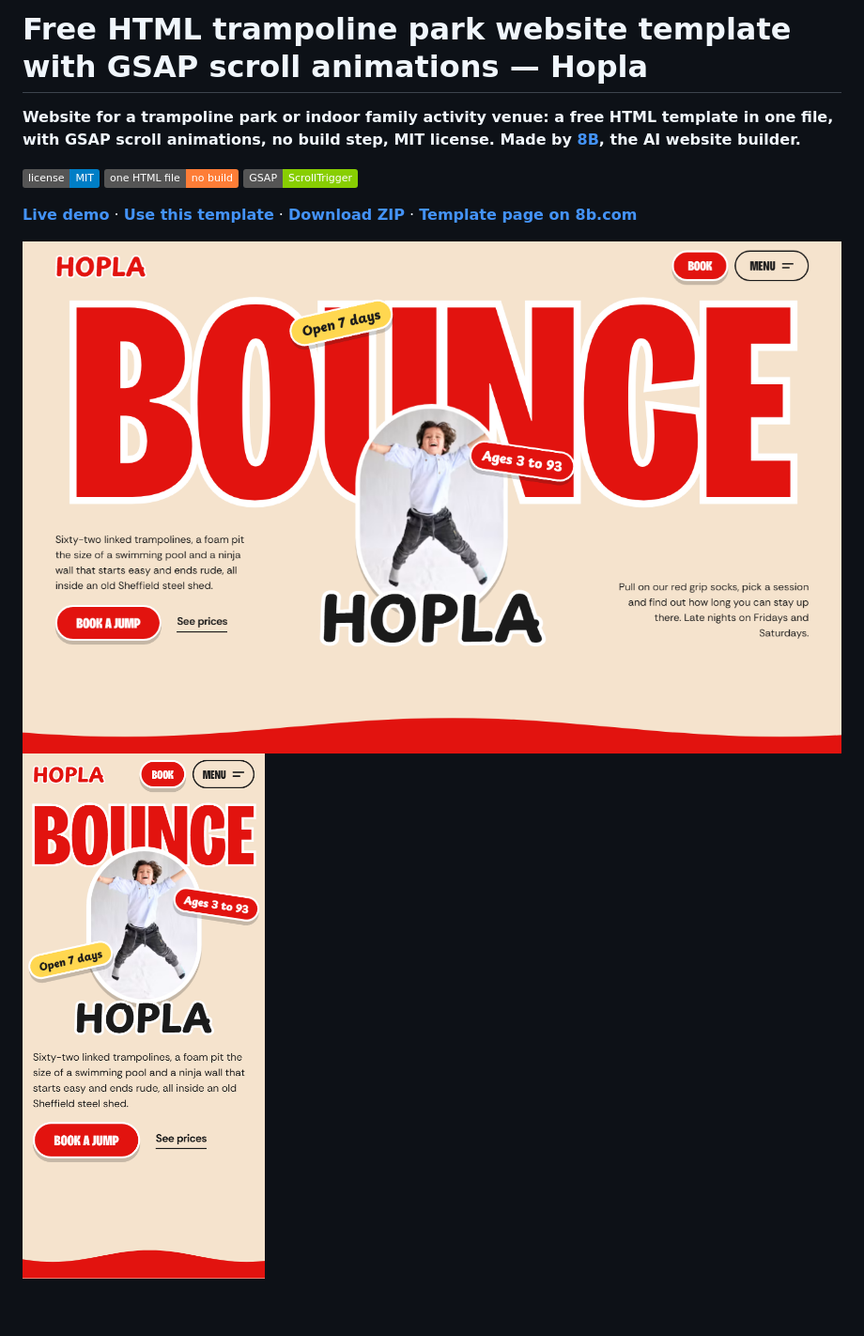
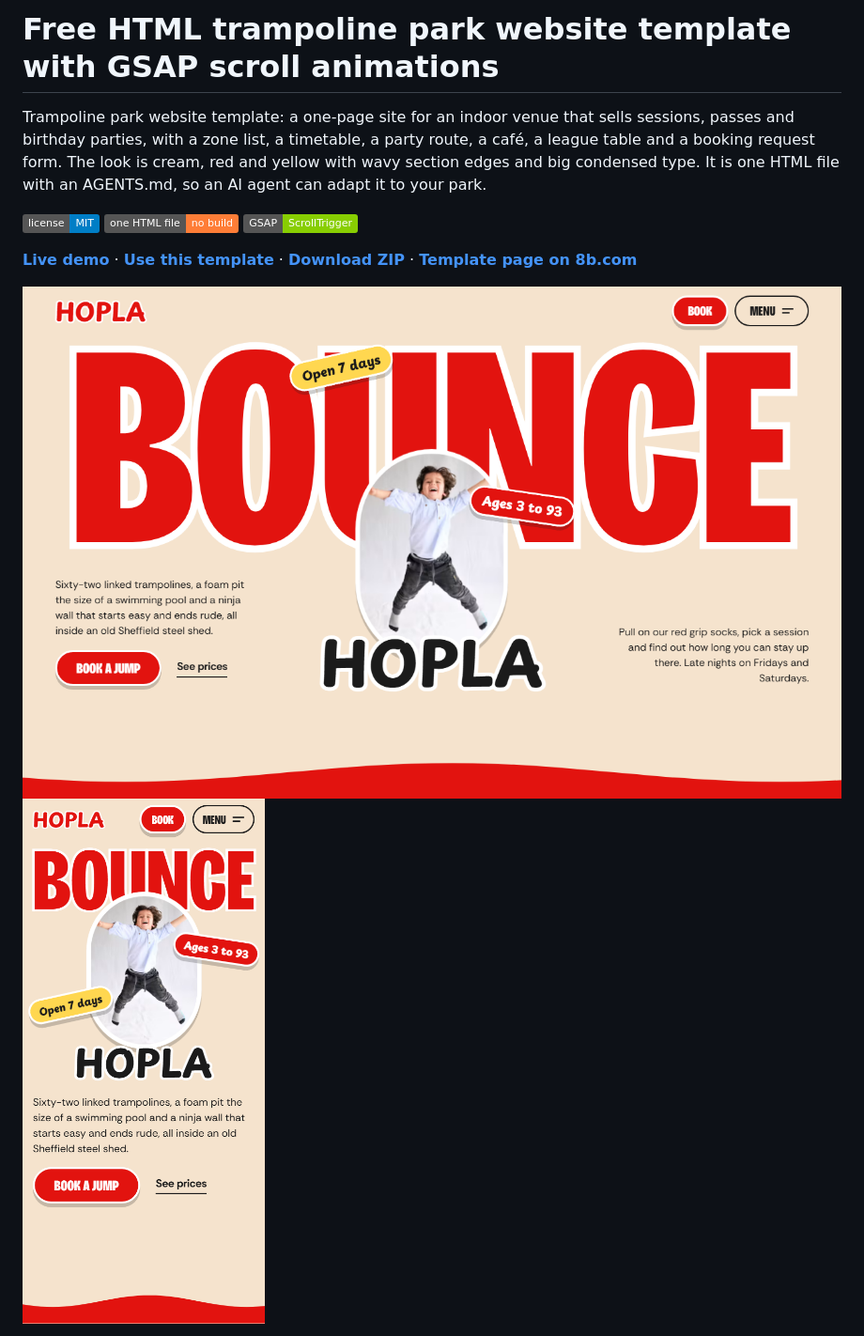
Before and after one commit to 8bsite/trampoline-park-website-template, a Markdown page: README.md, the part around one of its changes. Shown at 94% size. Rendered like a GitHub page; badges without logos; blank space fills up the shorter version.

```diff
--- a/README.md
+++ b/README.md
@@ -1,6 +1,6 @@
-# Free HTML trampoline park website template with GSAP scroll animations — Hopla
+# Free HTML trampoline park website template with GSAP scroll animations
 
-**Website for a trampoline park or indoor family activity venue: a free HTML template in one file, with GSAP scroll animations, no build step, MIT license. Made by [8B](https://8b.com/), the AI website builder.**
+Trampoline park website template: a one-page site for an indoor venue that sells sessions, passes and birthday parties, with a zone list, a timetable, a party route, a café, a league table and a booking request form. The look is cream, red and yellow with wavy section edges and big condensed type. It is one HTML file with an AGENTS.md, so an AI agent can adapt it to your park.
 
 [![License: MIT](https://img.shields.io/badge/license-MIT-blue)](LICENSE) ![one HTML file: no build](https://img.shields.io/badge/one%20HTML%20file-no%20build-orange) ![GSAP: ScrollTrigger](https://img.shields.io/badge/GSAP-ScrollTrigger-88ce02)
 
```
Also changed, not shown: other parts of README.md (+46 -31 lines), AGENTS.md (+42 -49 lines).
